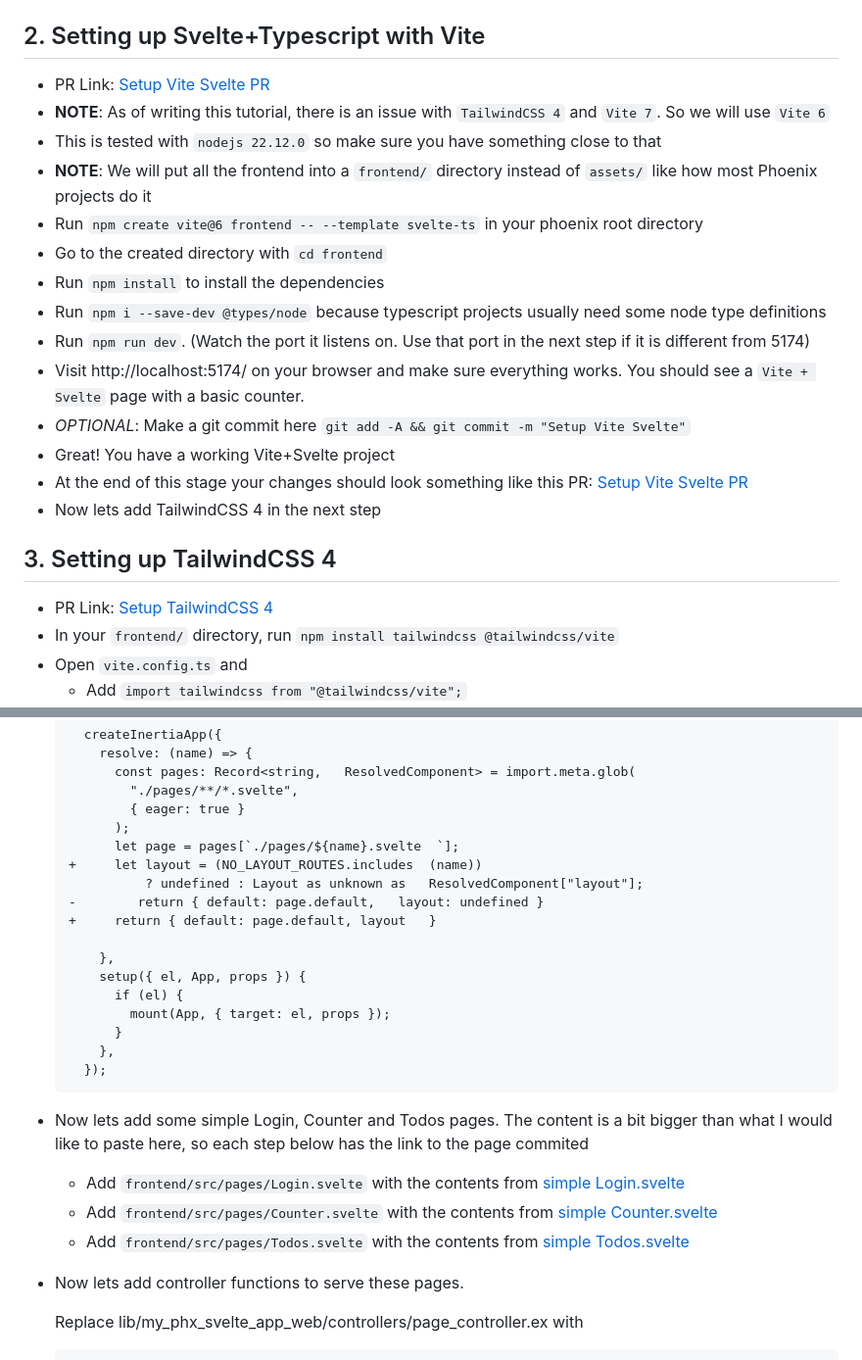
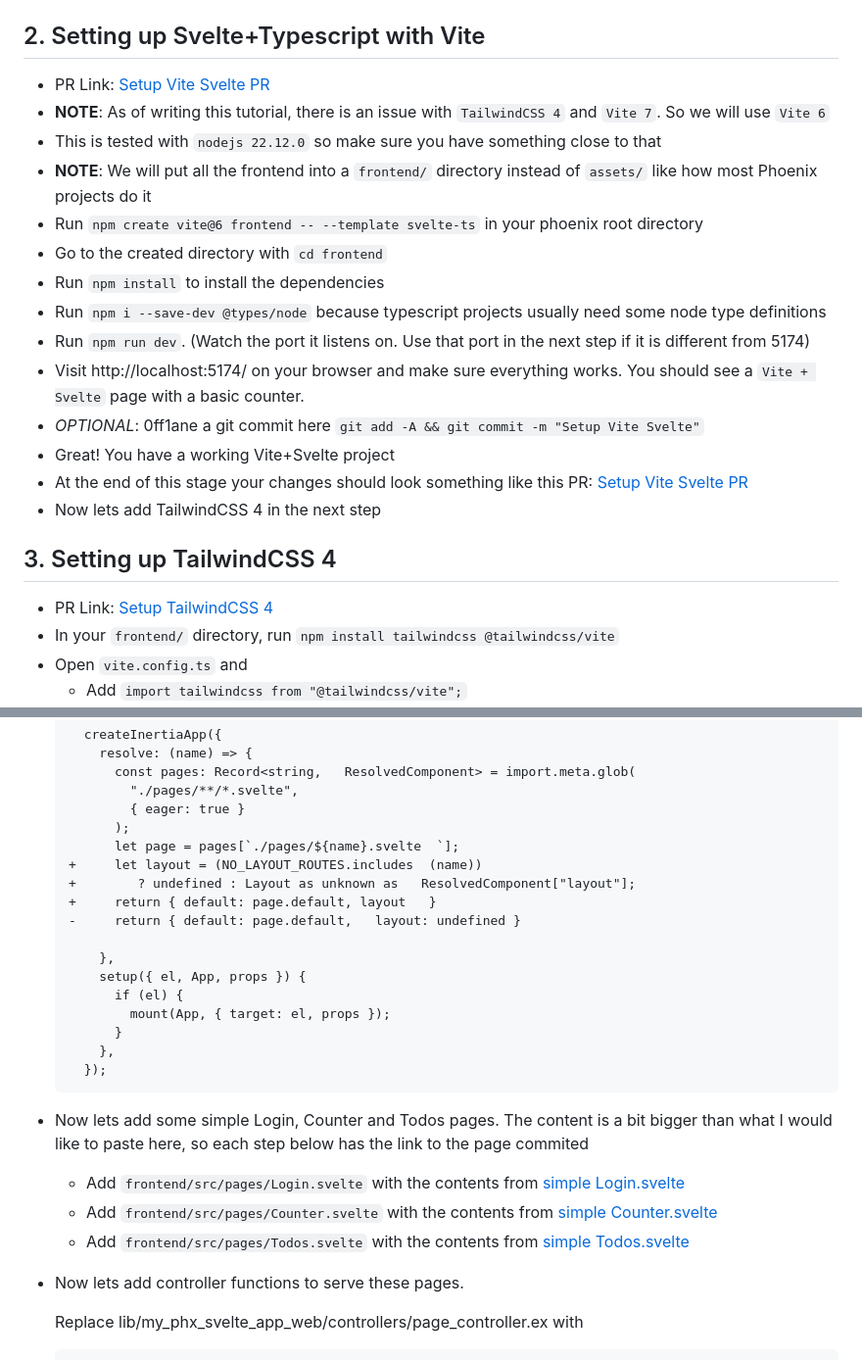
Before and after one commit to 0ff1ane/phx_inertia_svelte_ts_tw, a Markdown page: README.md, 2 parts joined by grey strips. Shown at 98% size. Rendered like a GitHub page.

```diff
--- a/README.md
+++ b/README.md
@@ -64,5 +64,5 @@ __NOTE__: Every stage from the second onwards has a PR associated with it. The s
   * Run `npm i --save-dev @types/node` because typescript projects usually need some node type definitions
   * Run `npm run dev`. (Watch the port it listens on. Use that port in the next step if it is different from 5174)
   * Visit http://localhost:5174/ on your browser and make sure everything works. You should see a `Vite + Svelte` page with a basic counter.
-  * _OPTIONAL_: Make a git commit here `git add -A && git commit -m "Setup Vite Svelte"`
+  * _OPTIONAL_: 0ff1ane a git commit here `git add -A && git commit -m "Setup Vite Svelte"`
   * Great! You have a working Vite+Svelte project
@@ -379,9 +379,9 @@ __NOTE__: Every stage from the second onwards has a PR associated with it. The s
           );
           let page = pages[`./pages/${name}.svelte  `];
     +     let layout = (NO_LAYOUT_ROUTES.includes  (name))
-              ? undefined : Layout as unknown as   ResolvedComponent["layout"];
-    -        return { default: page.default,   layout: undefined }
+    +        ? undefined : Layout as unknown as   ResolvedComponent["layout"];
     +     return { default: page.default, layout   }
+    -     return { default: page.default,   layout: undefined }
 
         },
         setup({ el, App, props }) {
```
Also changed, not shown: other parts of README.md (+17 -17 lines).
